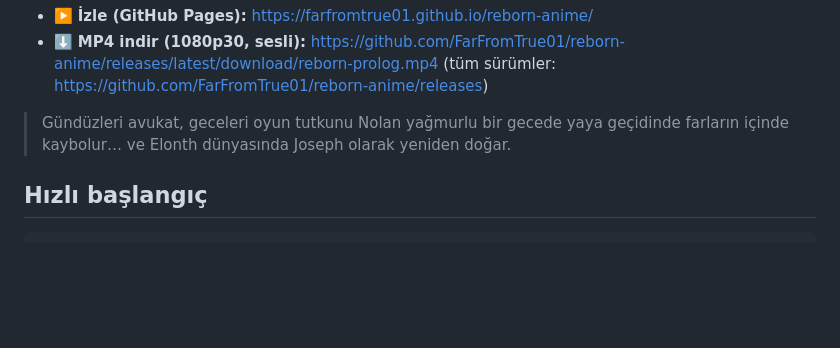
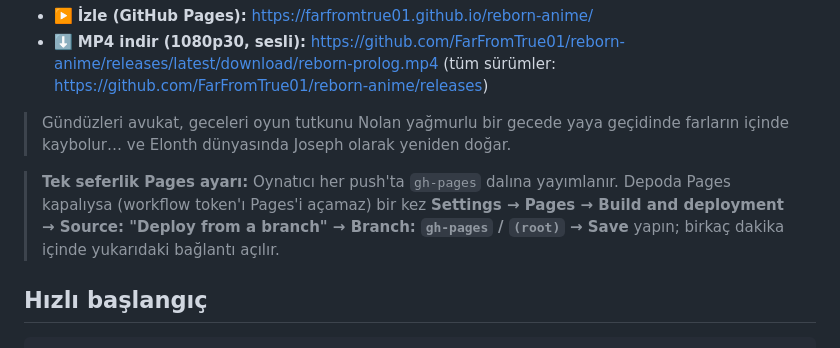
Before and after one commit to FarFromTrue01/reborn-anime, a Markdown page: README.md, the part around the change. Drawn GitHub-style; blank space fills up the shorter version.

Commit message:
README: document the one-time GitHub Pages source setting
Co-Authored-By: Claude Opus 5.5 <noreply@anthropic.com>
Claude-Session: https://claude.ai/code/session_011PQxbyXdtXFE259TMz4wsn

```diff
--- a/README.md
+++ b/README.md
@@ -10,6 +10,10 @@ her ses Tone.js ile sentezleniyor.
 
 > Gündüzleri avukat, geceleri oyun tutkunu Nolan yağmurlu bir gecede yaya geçidinde
 > farların içinde kaybolur… ve Elonth dünyasında Joseph olarak yeniden doğar.
+
+> **Tek seferlik Pages ayarı:** Oynatıcı her push'ta `gh-pages` dalına yayımlanır. Depoda Pages kapalıysa
+> (workflow token'ı Pages'i açamaz) bir kez **Settings → Pages → Build and deployment → Source: "Deploy from a branch"
+> → Branch: `gh-pages` / `(root)` → Save** yapın; birkaç dakika içinde yukarıdaki bağlantı açılır.
 
 ## Hızlı başlangıç
 
```
